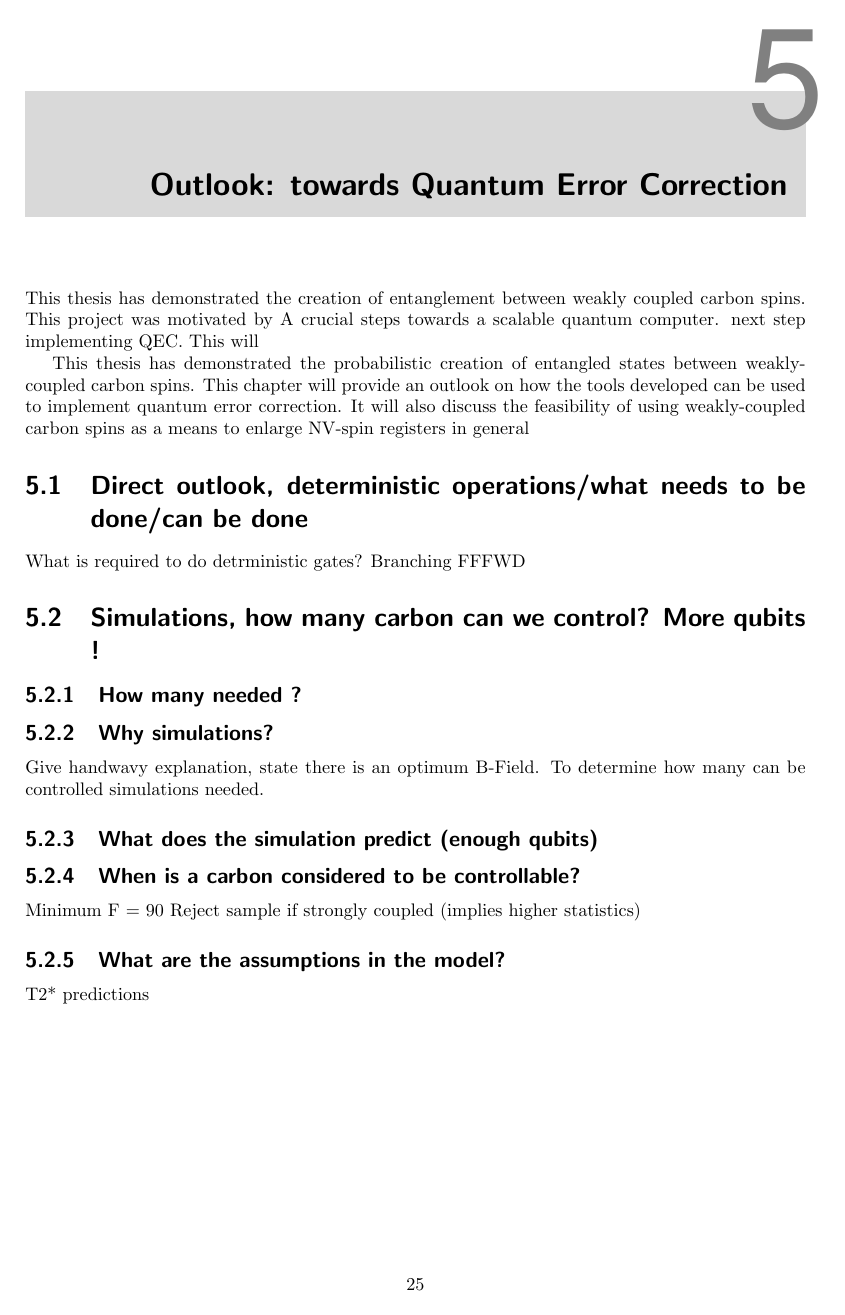
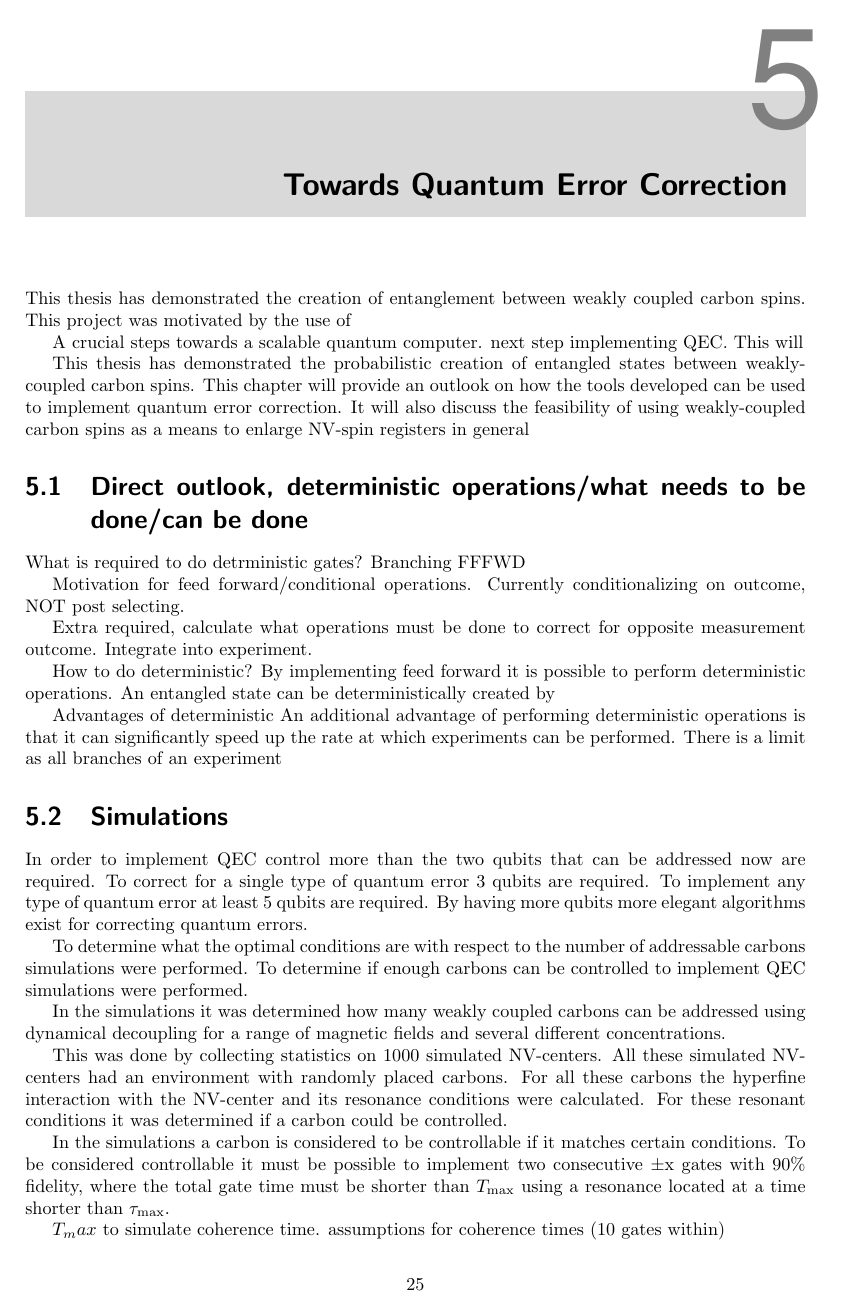
Before and after one commit to AdriaanRol/MasterThesis, a LaTeX thesis (main.tex, which reads Outlook_QEC.tex, preamble.tex): page 27 of 35. Compiled offline with pdfLaTeX.

Commit message:
newer version of outlook

```diff
--- a/Outlook_QEC.tex
+++ b/Outlook_QEC.tex
@@ -1,6 +1,9 @@
-\chapter{Outlook: towards Quantum Error Correction}
+\chapter{Towards Quantum Error Correction}
 This thesis has demonstrated the creation of entanglement between weakly coupled carbon spins.
-This project was motivated by
+This project was motivated by the use of
+
+
+
 A crucial steps towards a scalable quantum computer.
 next step implementing QEC.
 This will
@@ -14,20 +17,41 @@ What is required to do detrministic gates?
 Branching
 FFFWD
 
+Motivation for feed forward/conditional operations.
+Currently conditionalizing on outcome, NOT post selecting.
+
+Extra required, calculate what operations must be done to correct for opposite measurement outcome.
+Integrate into experiment.
 
 
-\section{Simulations, how many carbon can we control? More qubits !  }
-
-\subsection{How many needed ?}
-\subsection{Why simulations? }
-Give handwavy explanation, state there is an optimum B-Field. To determine how many can be controlled simulations needed.
-
-\subsection{What does the simulation predict (enough qubits)}
-\subsection{When is a carbon considered to be controllable? }
-Minimum F = 90
-Reject sample if strongly coupled (implies higher statistics)
-
-\subsection{What are the assumptions in the model? }
-T2* predictions
+How to do deterministic?
+By implementing feed forward it is possible to perform deterministic operations.
+An entangled state can be deterministically created by
 
 
+Advantages of deterministic
+An additional advantage of performing deterministic operations is that it can significantly speed up the rate at which experiments can be performed.
+There is a limit as all branches of an experiment
+
+
+\section{Simulations}
+In order to implement QEC control more than the two qubits that can be addressed now are required.
+To correct for a single type of quantum error 3 qubits are required.
+To implement any type of quantum error at least 5 qubits are required.
+By having more qubits more elegant algorithms exist for correcting quantum errors.
+
+
+To determine what the optimal conditions are with respect to the number of addressable carbons simulations were performed.
+To determine if enough carbons can be controlled to implement QEC simulations were performed.
+
+In the simulations it was determined how many weakly coupled carbons can be addressed using dynamical decoupling for a range of magnetic fields and several different concentrations.
+
+This was done by collecting statistics on 1000 simulated NV-centers.
+All these simulated NV-centers had an environment with randomly placed carbons.
+For all these carbons the hyperfine interaction with the NV-center and its resonance conditions were calculated.
+For these resonant conditions it was determined if a carbon could be controlled.
+
+In the simulations a carbon is considered to be controllable if it matches certain conditions.
+To be considered controllable it must be possible to implement two consecutive $\pm \mathrm{x}$ gates with 90\% fidelity, where the total gate time must be shorter than $T_{\mathrm{max}}$ using a resonance located at a time shorter than $\tau_{\mathrm{max}}$.
+
+$T_max$ to simulate coherence time.  assumptions for coherence times (10 gates within)
--- a/preamble.tex
+++ b/preamble.tex
@@ -14,6 +14,7 @@
 \usepackage{pdfpages}
 \usepackage{amssymb}
 \usepackage[position=t,singlelinecheck=off]{subcaption}
+\captionsetup{subrefformat=parens}
 \usepackage{amsthm}
 \usepackage{rotating}
 \include{qcircuit} % Package used for typesetting quantum circuits. Included in directory
```
Also changed, not shown: Controlling_weakly_coupled_carbon_spins.tex (+2 -2 lines), Outlook_QEC.tex (40 more changed lines), preamble.tex (1 more changed lines).
